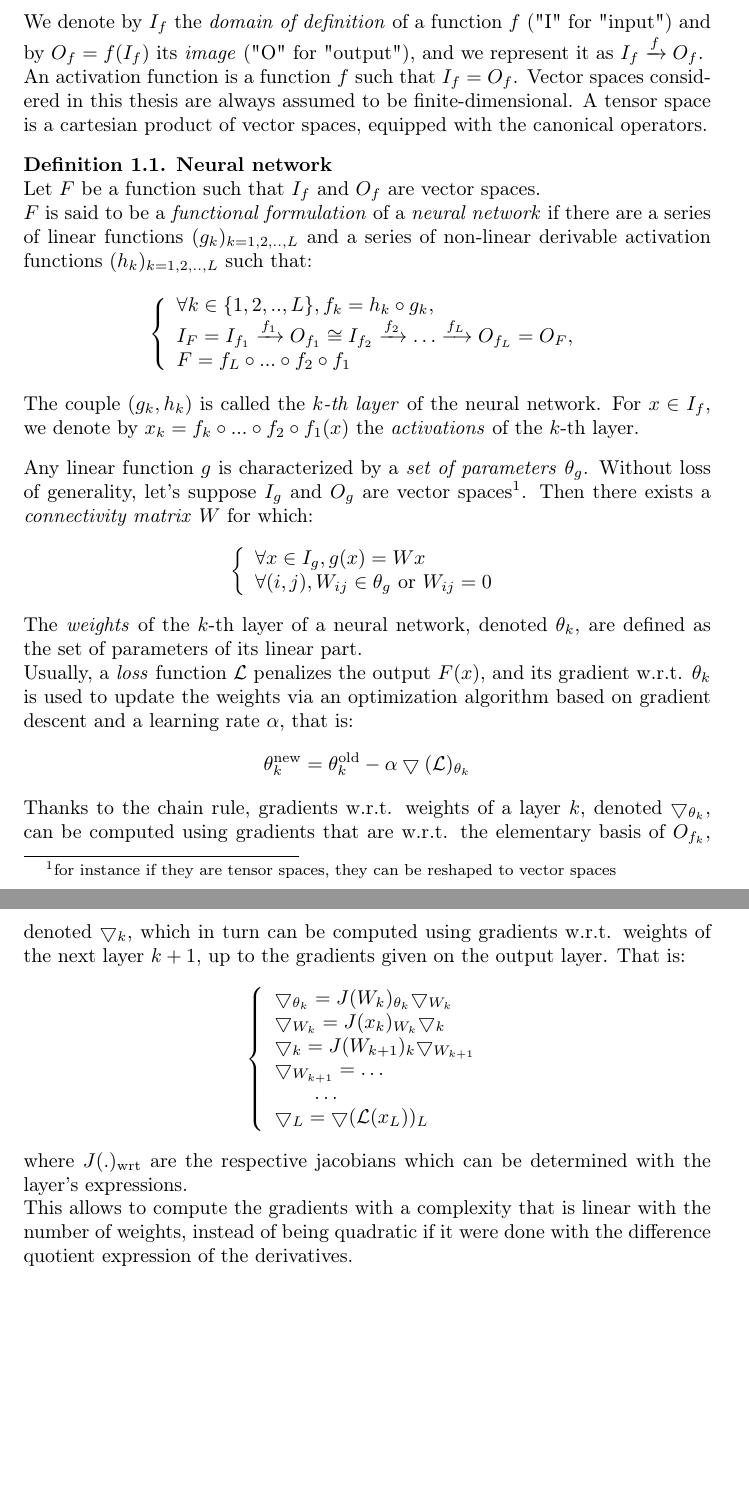
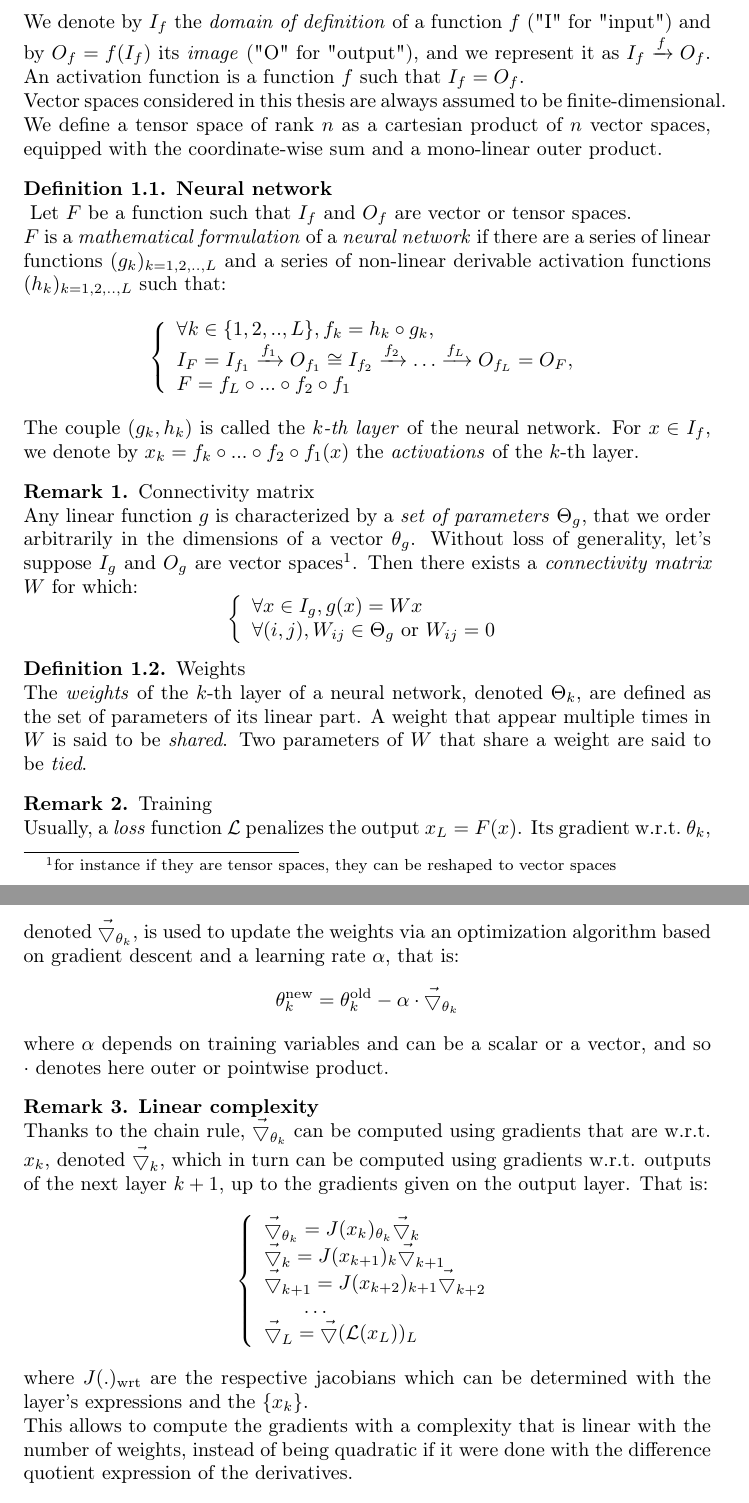
Before and after one commit to randomboolean/thesis, a LaTeX document (chapter_unsorted/structure.tex): two parts of pages 1 and 2 of 5, joined at a grey line, cut so that both start at the same text, the shorter picture padded with empty space. Compiled offline with pdfLaTeX.

Commit message:
imrpovements

```diff
--- a/chapter_unsorted/structure.tex
+++ b/chapter_unsorted/structure.tex
@@ -29,6 +29,7 @@
 \newcommand{\domain}{\mathcal{D}}
 \newcommand{\image}{\mathcal{I}}
 \newcommand{\real}{\mathbb{R}}
+\newcommand{\ovec}{}
 
 \newcommand{\todo}[1]{\textcolor{red}{TODO: #1}}
 
@@ -49,14 +50,15 @@
 \subsection{Formal description}
 
 We denote by $I_f$ the \textit{domain of definition} of a function $f$ ("I" for "input") and by $O_f = f(I_f)$ its \textit{image} ("O" for "output"), and we represent it as $I_f \xrightarrow{f} O_f$.
+An activation function is a function $f$ such that $I_f = O_f$.
 
-An activation function is a function $f$ such that $I_f = O_f$.
 Vector spaces considered in this thesis are always assumed to be finite-dimensional.
-A tensor space is a cartesian product of vector spaces, equipped with the canonical operators.
+We define a tensor space of rank $n$ as a cartesian product of $n$ vector spaces, equipped with the coordinate-wise sum and a mono-linear outer product.
 
 \begin{definition}\textbf{Neural network}\\
-{Let $F$ be a function such that $I_f$ and $O_f$ are vector spaces.\\
-$F$ is said to be a \emph{functional formulation} of a \emph{neural network} if there are a series of linear functions $(g_k)_{k=1,2,..,L}$ and a series of non-linear derivable activation functions $(h_k)_{k=1,2,..,L}$ such that:
+\label{nndef}
+{Let $F$ be a function such that $I_f$ and $O_f$ are vector or tensor spaces.\\
+$F$ is a \emph{mathematical formulation} of a \emph{neural network} if there are a series of linear functions $(g_k)_{k=1,2,..,L}$ and a series of non-linear derivable activation functions $(h_k)_{k=1,2,..,L}$ such that:
 $$
 \left\{
   \begin{array}{l}
@@ -67,13 +69,49 @@ $$
 \right.
 $$
 The couple $(g_k, h_k)$ is called the \emph{$k$-th layer} of the neural network.
-For $x \in I_f$, we denote by $x_k = f_k \circ ... \circ f_{2} \circ f_1 (x)$ the \emph{activations} of the $k$-th layer.
+For $\ovec{x} \in I_f$, we denote by $\ovec{x_k} = f_k \circ ... \circ f_{2} \circ f_1 (\ovec{x})$ the \emph{activations} of the $k$-th layer.
 }
 \end{definition}
 
-Any linear function $g$ is characterized by a \emph{set of parameters} $\theta_g$. Without loss of generality, let's suppose $I_g$ and $O_g$ are vector spaces\footnote{for instance if they are tensor spaces, they can be reshaped to vector spaces}. Then there exists a \emph{connectivity matrix} $W$ for which:
+\begin{remark}{Connectivity matrix}\\
+Any linear function $g$ is characterized by a \emph{set of parameters} $\Theta_g$, that we order arbitrarily in the dimensions of a vector $\theta_g$. Without loss of generality, let's suppose $I_g$ and $O_g$ are vector spaces\footnote{for instance if they are tensor spaces, they can be reshaped to vector spaces}. Then there exists a \emph{connectivity matrix} $W$ for which:
 $$
 \left\{
 \begin{array}{l}
-  \forall x \in I_g, g(x) = Wx\\
-  \forall (i,j), W_{ij} \in \theta_g \text{ or } W_{ij} = 0
+  \forall \ovec{x} \in I_g, g(\ovec{x}) = W\ovec{x}\\
+  \forall (i,j), W_{ij} \in \Theta_g \text{ or } W_{ij} = 0
+\end{array}
+\right.
+$$
+\end{remark}
+
+\begin{definition}{Weights}\\
+The \emph{weights} of the $k$-th layer of a neural network, denoted $\Theta_k$, are defined as the set of parameters of its linear part.
+A weight that appear multiple times in $W$ is said to be \emph{shared}. Two parameters of $W$ that share a weight are said to be \emph{tied}.
+\end{definition}
+
+\begin{remark}{Training}\\
+Usually, a \emph{loss} function $\mathcal{L}$ penalizes the output $x_L = F(\ovec{x})$. Its gradient w.r.t.~$\theta_k$, denoted $\vec{\bigtriangledown}_{\theta_k}$, is used to update the weights via an optimization algorithm based on gradient descent and a learning rate $\alpha$, that is:
+$$
+\theta_k^{\text{new}} = \theta_k^{\text{old}} - \alpha \cdot \vec{\bigtriangledown}_{\theta_k}
+$$
+where $\alpha$ depends on training variables and can be a scalar or a vector, and so $\cdot$~denotes here outer or pointwise product.
+\end{remark}
+
+\begin{remark}\textbf{Linear complexity}\\
+{Thanks to the chain rule, $\vec{\bigtriangledown}_{\theta_k}$ can be computed using gradients that are w.r.t. $\ovec{x_k}$, denoted $\vec{\bigtriangledown}_k$, which in turn can be computed using gradients w.r.t. outputs of the next layer $k+1$, up to the gradients given on the output layer. That is:
+$$
+\left\{
+\begin{array}{l}
+  \vec{\bigtriangledown}_{\theta_k} = J(\ovec{x_k})_{\theta_k} \vec{\bigtriangledown}_{k}\\
+  \vec{\bigtriangledown}_{k} = J(\ovec{x_{k+1}})_{k} \vec{\bigtriangledown}_{k+1} \label{eq:bph} \\
+  \vec{\bigtriangledown}_{k+1} = J(\ovec{x_{k+2}})_{k+1} \vec{\bigtriangledown}_{k+2} \label{eq:bph} \\
+  \quad \quad \ldots\\
+  \vec{\bigtriangledown}_{L} = \vec{\bigtriangledown}(\mathcal{L}(\ovec{x_L}))_L
+\end{array}
+\right.
+$$
+where $J(.)_{\text{wrt}}$ are the respective jacobians which can be determined with the layer's expressions and the $\{x_k\}$.
+
+This allows to compute the gradients with a complexity that is linear with the number of weights, instead of being quadratic if it were done with the difference quotient expression of the derivatives.}
+\end{remark}
@@ -81,33 +136,7 @@ $$
 \right.
 $$
 
-The \emph{weights} of the $k$-th layer of a neural network, denoted $\theta_k$, are defined as the set of parameters of its linear part.
 
-Usually, a \emph{loss} function $\mathcal{L}$ penalizes the output $F(x)$, and its gradient w.r.t. $\theta_k$ is used to update the weights via an optimization algorithm based on gradient descent and a learning rate $\alpha$, that is:
-$$
-\theta_k^{\text{new}} = \theta_k^{\text{old}} - \alpha \bigtriangledown(\mathcal{L})_{\theta_k}
-$$
-
-Thanks to the chain rule, gradients w.r.t. weights of a layer $k$, denoted $\bigtriangledown_{\theta_k}$, can be computed using gradients that are w.r.t. the elementary basis of $O_{f_k}$, denoted $\bigtriangledown_k$, which in turn can be computed using gradients w.r.t. weights of the next layer $k+1$, up to the gradients given on the output layer. That is:
-$$
-\left\{
-\begin{array}{l}
-  \bigtriangledown_{\theta_k} = J(W_k)_{\theta_k} \bigtriangledown_{W_k}\\
-  \bigtriangledown_{W_k} = J(x_k)_{W_k} \bigtriangledown_{k}\\
-  \bigtriangledown_{k} = J(W_{k+1})_{k} \bigtriangledown_{W_{k+1}}\\
-  \bigtriangledown_{W_{k+1}} = \ldots\\
-  \quad \quad \ldots\\
-  \bigtriangledown_{L} = \bigtriangledown(\mathcal{L}(x_L))_L
-
-\end{array}
-\right.
-$$
-where $J(.)_{\text{wrt}}$ are the respective jacobians which can be determined with the layer's expressions.
-
-This allows to compute the gradients with a complexity that is linear with the number of weights, instead of being quadratic if it were done with the difference quotient expression of the derivatives.
-
-\begin{remark}\textbf{Neural interpretation}\\
-\todo{}
 \end{remark}
 
 \begin{definition}\textbf{Dense layer}\\
```
Also changed, not shown: chapter_unsorted/structure.pdf, chapter_unsorted/structure.tex (23 more changed lines), 2 other files.
